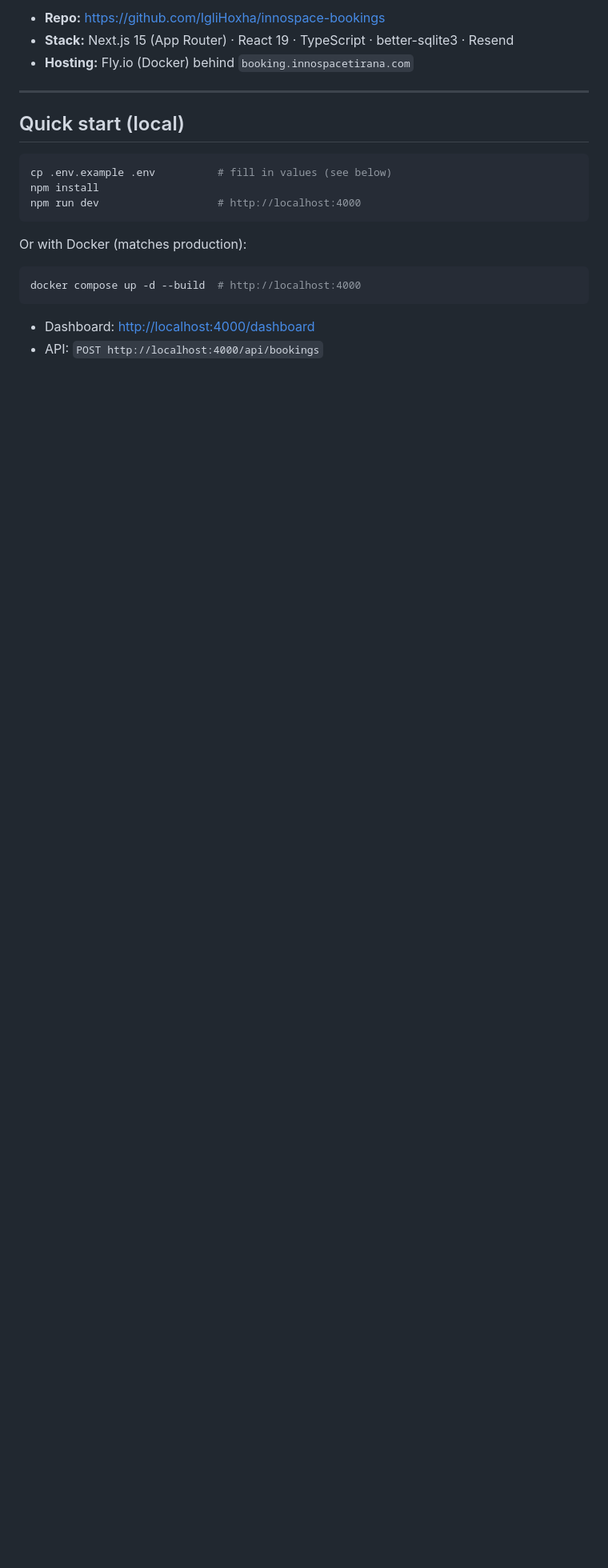
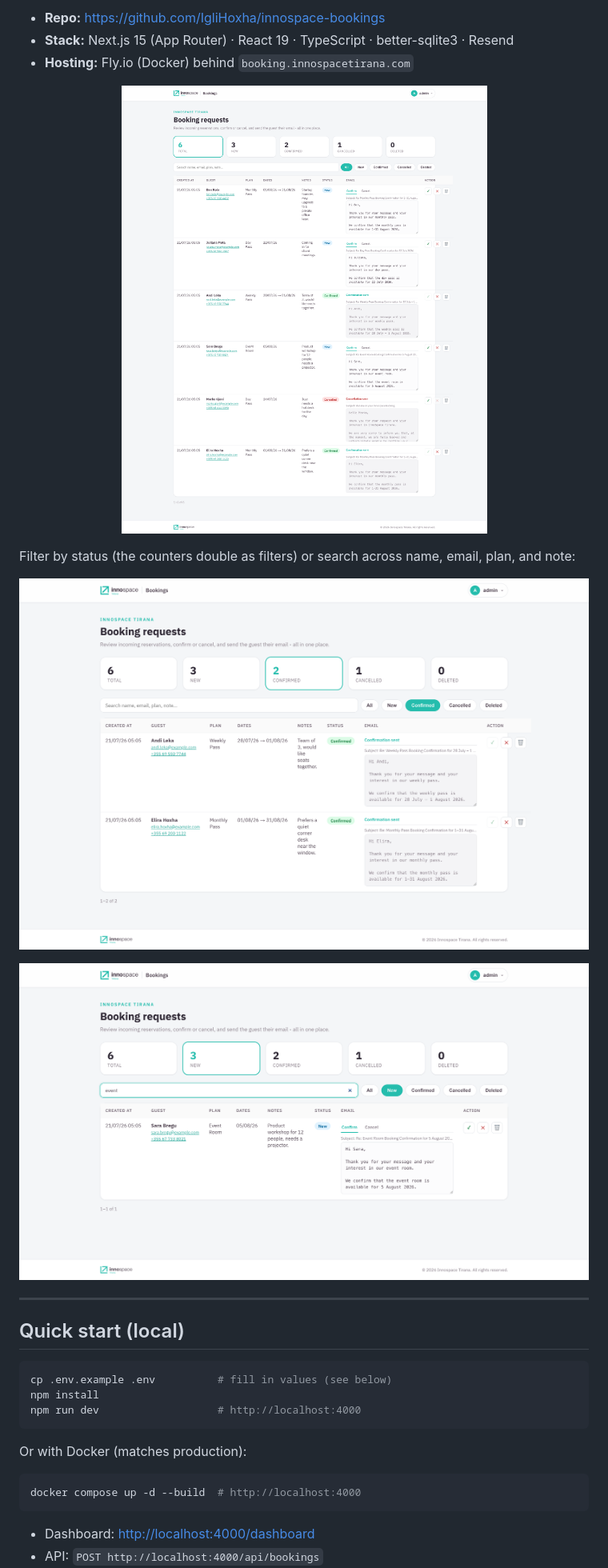
Before and after one commit to IgliHoxha/innospace-bookings, a Markdown page: README.md, the part around one of its changes. Shown at 80% size. GitHub-like rendering; pictures changed too: docs/img/dashboard-confirmed.png (added), docs/img/dashboard-search.png (added), docs/img/dashboard.png (added); blank space fills up the shorter version.

Commit message:
feat: enhance README with dashboard images and email confirmation visuals

```diff
--- a/README.md
+++ b/README.md
@@ -13,6 +13,21 @@ booking form. It:
 - **Repo:** <https://github.com/IgliHoxha/innospace-bookings>
 - **Stack:** Next.js 15 (App Router) · React 19 · TypeScript · better-sqlite3 · Resend
 - **Hosting:** Fly.io (Docker) behind `booking.innospacetirana.com`
+
+<p align="center">
+  <img src="docs/img/dashboard.png" alt="The bookings dashboard: total/new/confirmed/cancelled counters, a search-and-filter bar, and a row per booking with guest details, plan, dates, status badge, and an editable confirm/cancel email" width="900">
+</p>
+
+Filter by status (the counters double as filters) or search across name,
+email, plan, and note:
+
+<p align="center">
+  <img src="docs/img/dashboard-confirmed.png" alt="The dashboard filtered to Confirmed bookings, showing two rows with a green Confirmed badge and the Confirmation sent email each guest received" width="860">
+</p>
+
+<p align="center">
+  <img src="docs/img/dashboard-search.png" alt="The dashboard search box with the query event typed in, narrowing the list to the single matching Event Room booking" width="860">
+</p>
 
 ---
 
```
Also changed, not shown: other parts of README.md (+12 -0 lines), docs/img/email-confirm.png (added), docs/img/login.png (added).
